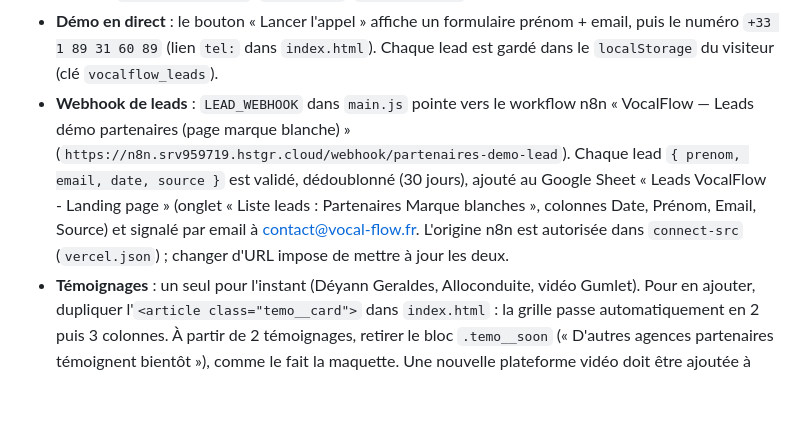
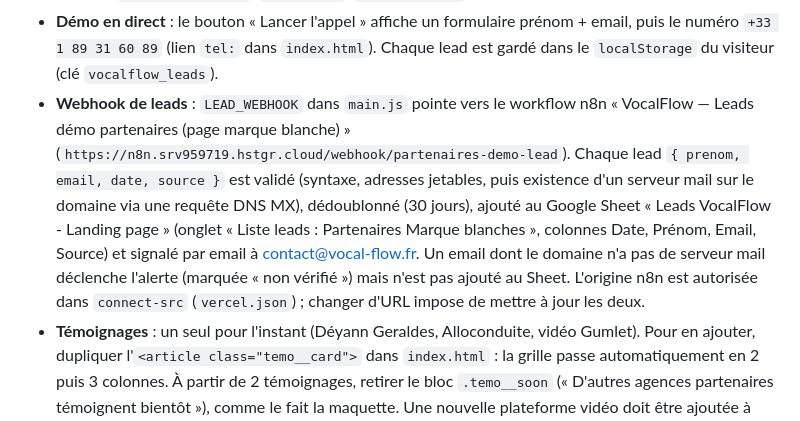
Before and after one commit to Yassir-IA/partenaires.vocalflow, a Markdown page: README.md, the part around the change. GitHub-like rendering; blank space fills up the shorter version.

Commit message:
Doc : vérification MX des emails avant ajout au CRM
Co-Authored-By: Claude Fable 5.1 <noreply@anthropic.com>

```diff
--- a/README.md
+++ b/README.md
@@ -93,9 +93,9 @@ un enregistrement CNAME `partenaires` → `cname.vercel-dns.com` (Vercel affiche
 - **Démo en direct** : le bouton « Lancer l'appel » affiche un formulaire prénom + email, puis le numéro `+33 1 89 31 60 89`
   (lien `tel:` dans `index.html`). Chaque lead est gardé dans le `localStorage` du visiteur (clé `vocalflow_leads`).
 - **Webhook de leads** : `LEAD_WEBHOOK` dans `main.js` pointe vers le workflow n8n « VocalFlow — Leads démo partenaires (page marque blanche) »
-  (`https://n8n.srv959719.hstgr.cloud/webhook/partenaires-demo-lead`). Chaque lead `{ prenom, email, date, source }` est validé,
-  dédoublonné (30 jours), ajouté au Google Sheet « Leads VocalFlow - Landing page » (onglet « Liste leads : Partenaires Marque blanches », colonnes Date, Prénom, Email, Source) et signalé par
-  email à contact@vocal-flow.fr. L'origine n8n est autorisée dans `connect-src` (`vercel.json`) ; changer d'URL impose de mettre à jour les deux.
+  (`https://n8n.srv959719.hstgr.cloud/webhook/partenaires-demo-lead`). Chaque lead `{ prenom, email, date, source }` est validé (syntaxe, adresses jetables,
+  puis existence d'un serveur mail sur le domaine via une requête DNS MX), dédoublonné (30 jours), ajouté au Google Sheet « Leads VocalFlow - Landing page » (onglet « Liste leads : Partenaires Marque blanches », colonnes Date, Prénom, Email, Source) et signalé par
+  email à contact@vocal-flow.fr. Un email dont le domaine n'a pas de serveur mail déclenche l'alerte (marquée « non vérifié ») mais n'est pas ajouté au Sheet. L'origine n8n est autorisée dans `connect-src` (`vercel.json`) ; changer d'URL impose de mettre à jour les deux.
 - **Témoignages** : un seul pour l'instant (Déyann Geraldes, Alloconduite, vidéo Gumlet). Pour en ajouter, dupliquer
   l'`<article class="temo__card">` dans `index.html` : la grille passe automatiquement en 2 puis 3 colonnes. À partir de 2
   témoignages, retirer le bloc `.temo__soon` (« D'autres agences partenaires témoignent bientôt »), comme le fait la maquette.
```
